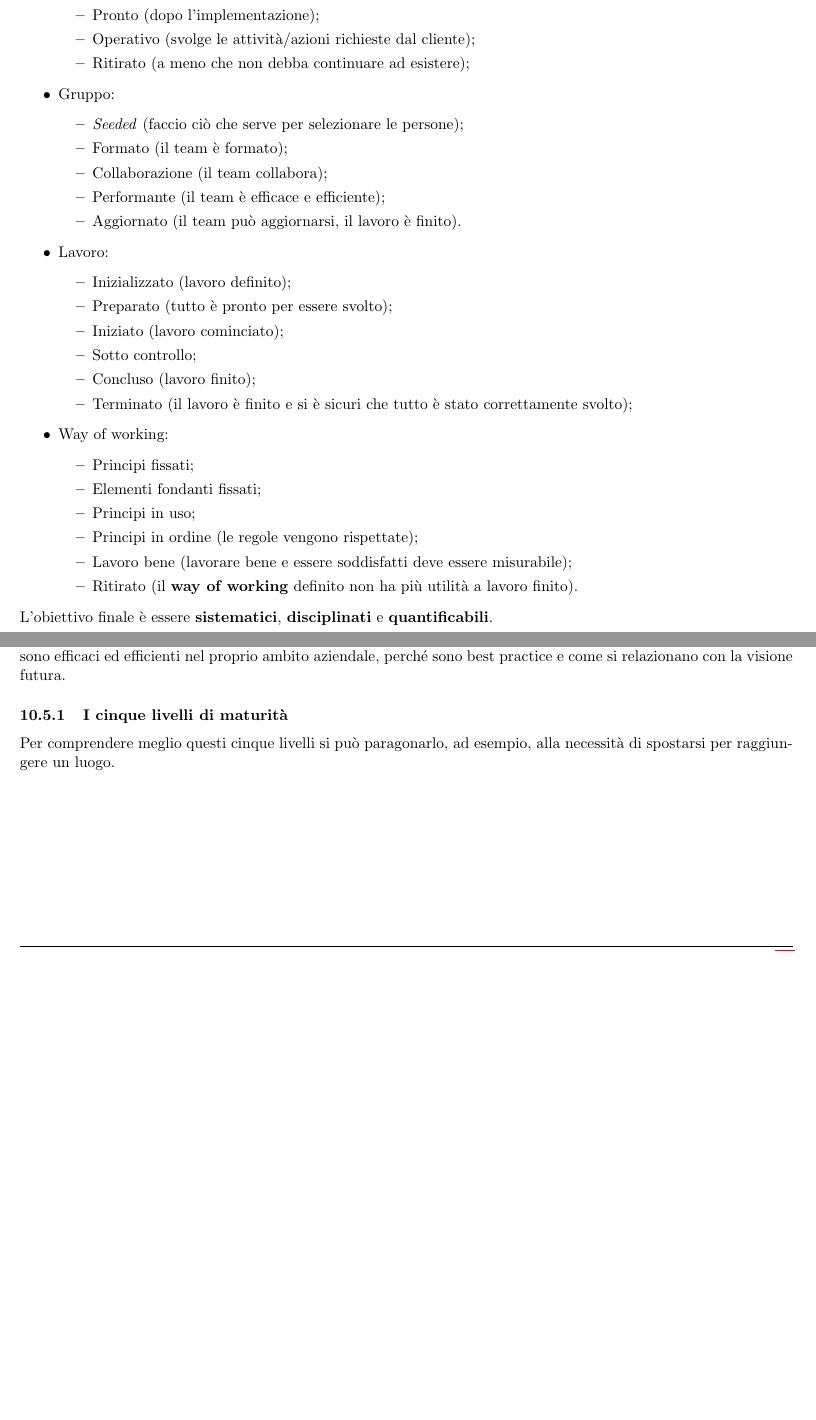
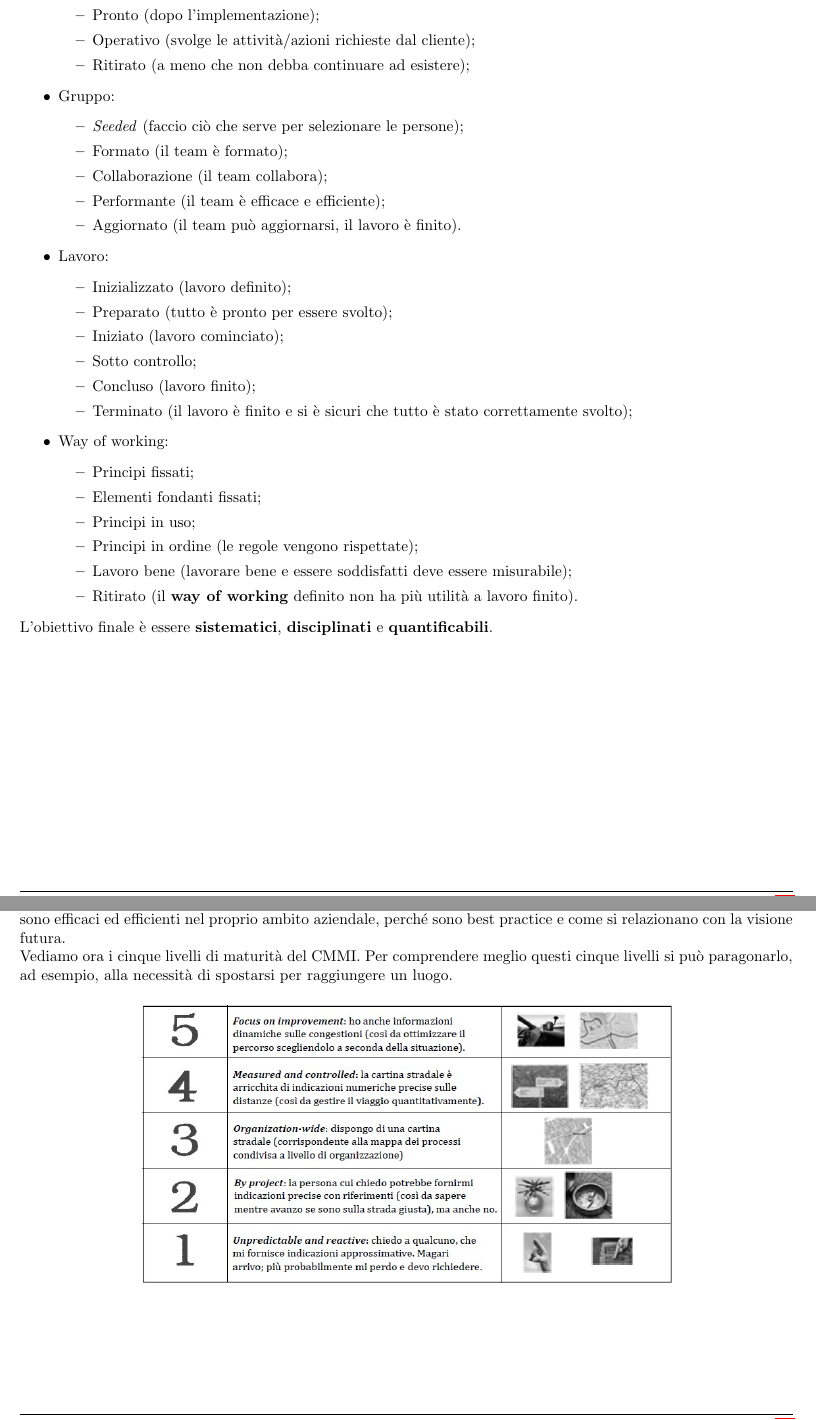
Before and after one commit to TommasoAzz/appunti-ingegneria-software, a LaTeX paper (main.tex, which reads capitoli/qualita_processo.tex): two parts of pages 11 and 26 of 27 before the commit and two parts of pages 12 and 32 of 32 after it, joined at a grey line, cut so that both start at the same text, the shorter picture padded with empty space. Compiled offline with pdfLaTeX.

Commit message:
Correzioni

```diff
--- a/capitoli/qualita_processo.tex
+++ b/capitoli/qualita_processo.tex
@@ -59,8 +59,8 @@ Riguardo la capability, se il processo ne ha un:
     \item Basso livello, è probabile che esso venga definito e attuato in modo opportunistico e perciò è difficile controllarne l'esito, l'avanzamento e la qualità, portando necessariamente a compromessi in termini di funzionalità e qualità;
     \item Alto livello, è indice che esso viene seguito in modo \g{sistematico}, \g{disciplinato} e \g{quantificabile};
 \end{itemize}
-L'intelligenza alla base dei processi di un'organizzazione si chiama \g{governance}, ha un'orizzonte aziendale a differenza del \g{management} che ha orizzonte progettuale, e si riferisce al sapere il motivo delle proprie scelte e perché sono efficaci ed efficienti nel proprio ambito aziendale, perché sono best practice e come si relazionano con la visione futura.
-\subsubsection{I cinque livelli di maturità}
+L'intelligenza alla base dei processi di un'organizzazione si chiama \g{governance}, ha un'orizzonte aziendale a differenza del \g{management} che ha orizzonte progettuale, e si riferisce al sapere il motivo delle proprie scelte e perché sono efficaci ed efficienti nel proprio ambito aziendale, perché sono best practice e come si relazionano con la visione futura.\newline
+Vediamo ora i cinque livelli di maturità del CMMI.
 \begin{figure}[h]
     \begin{center}
         \includegraphics[scale=0.8]{immagini/maturita.jpg}
@@ -69,7 +69,7 @@ L'intelligenza alla base dei processi di un'organizzazione si chiama \g{governan
 Per comprendere meglio questi cinque livelli si può paragonarlo, ad esempio, alla necessità di spostarsi per raggiungere un luogo.
 \begin{figure}[h]
     \begin{center}
-        \includegraphics[scale=0.8]{immagini/navigazione.jpg}
+        \includegraphics[scale=0.58]{immagini/navigazione.jpg}
     \end{center}
 \end{figure}
 \end{document}
--- a/main.tex
+++ b/main.tex
@@ -23,2 +25,3 @@
 \subfile{capitoli/ciclo_di_vita_software}
+\clearpage
 \subfile{capitoli/gestione_di_progetto}
@@ -30,4 +39,6 @@
 \subfile{capitoli/qualita_processo}
+\clearpage
 \subfile{capitoli/verifica_validazione}
+\clearpage
 
 \end{document}
```
Also changed, not shown: capitoli/progettazione_software.tex (+1 -1 lines), capitoli/qualita_processo.tex (2 more changed lines), main.tex (8 more changed lines).
